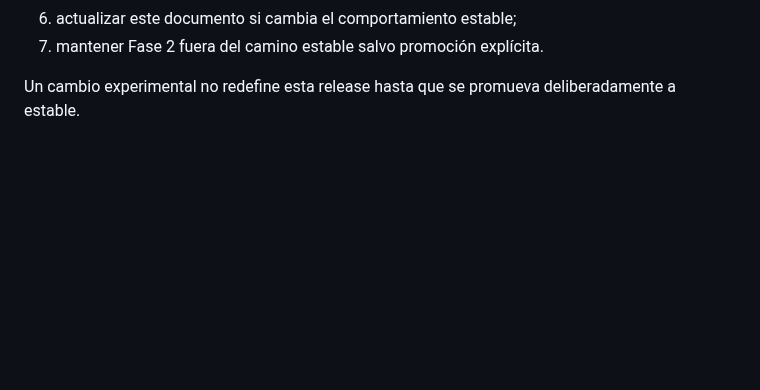
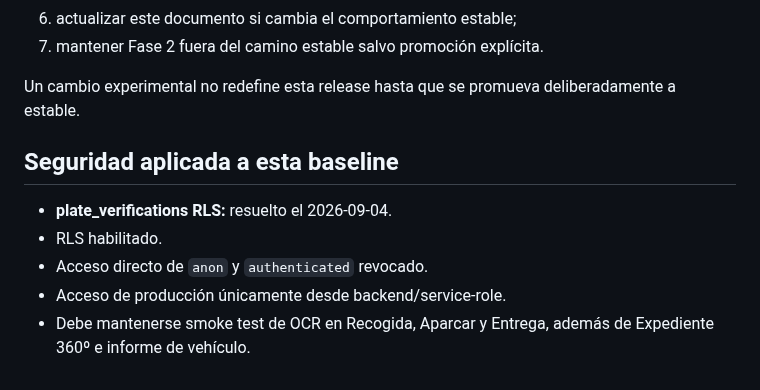
Before and after one commit to jdlc86/MartinGallardo_GPS, a Markdown page: docs/STABLE_RELEASE.md, the part around the change. Drawn GitHub-style; blank space fills up the shorter version.

Commit message:
docs: mark plate verification RLS hardening complete

```diff
--- a/docs/STABLE_RELEASE.md
+++ b/docs/STABLE_RELEASE.md
@@ -104,3 +104,11 @@ Cualquier cambio posterior que afecte interfaz, permisos, flujo operativo, contr
 7. mantener Fase 2 fuera del camino estable salvo promoción explícita.
 
 Un cambio experimental no redefine esta release hasta que se promueva deliberadamente a estable.
+
+## Seguridad aplicada a esta baseline
+
+- **plate_verifications RLS:** resuelto el 2026-09-04.
+- RLS habilitado.
+- Acceso directo de `anon` y `authenticated` revocado.
+- Acceso de producción únicamente desde backend/service-role.
+- Debe mantenerse smoke test de OCR en Recogida, Aparcar y Entrega, además de Expediente 360º e informe de vehículo.
```
